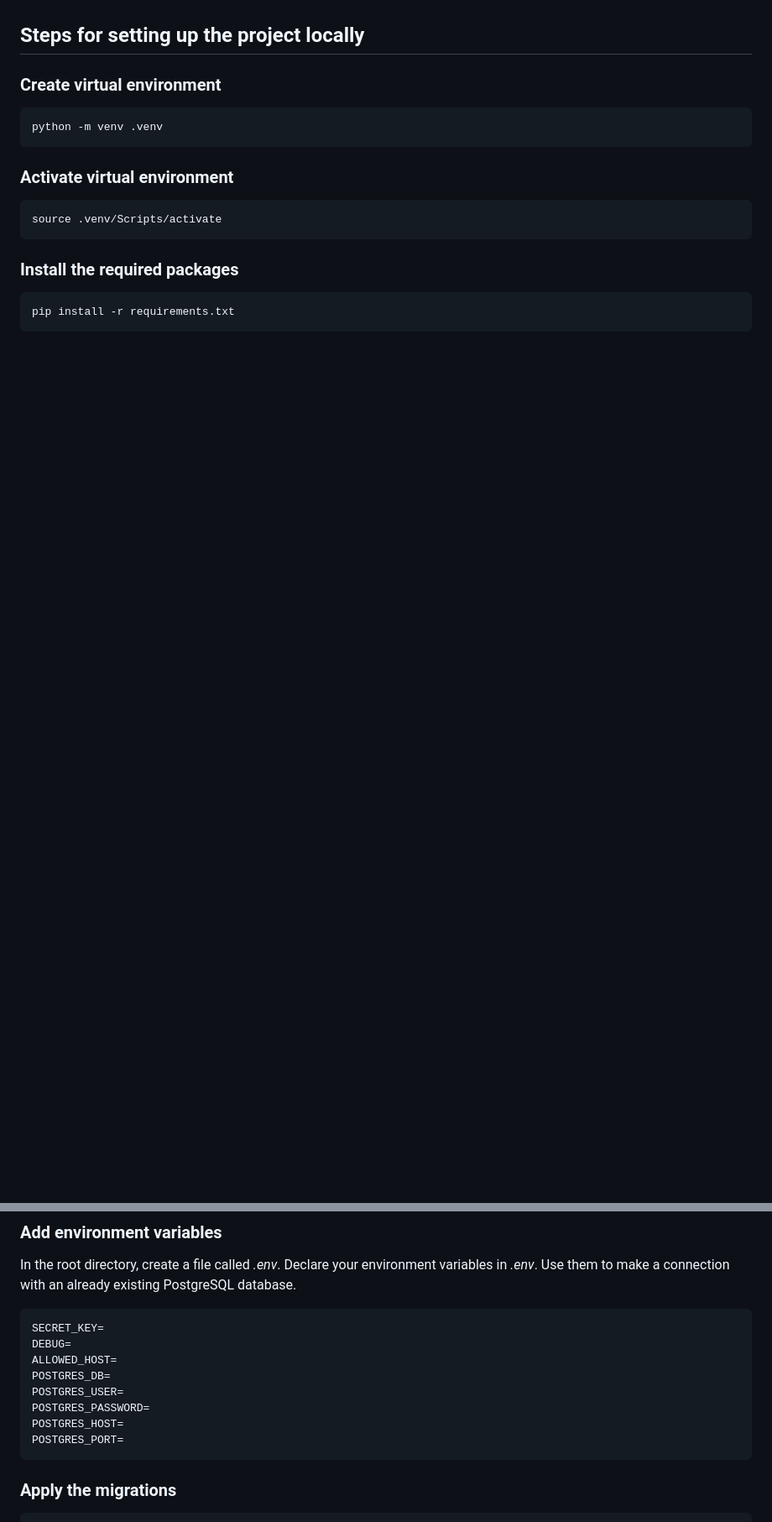
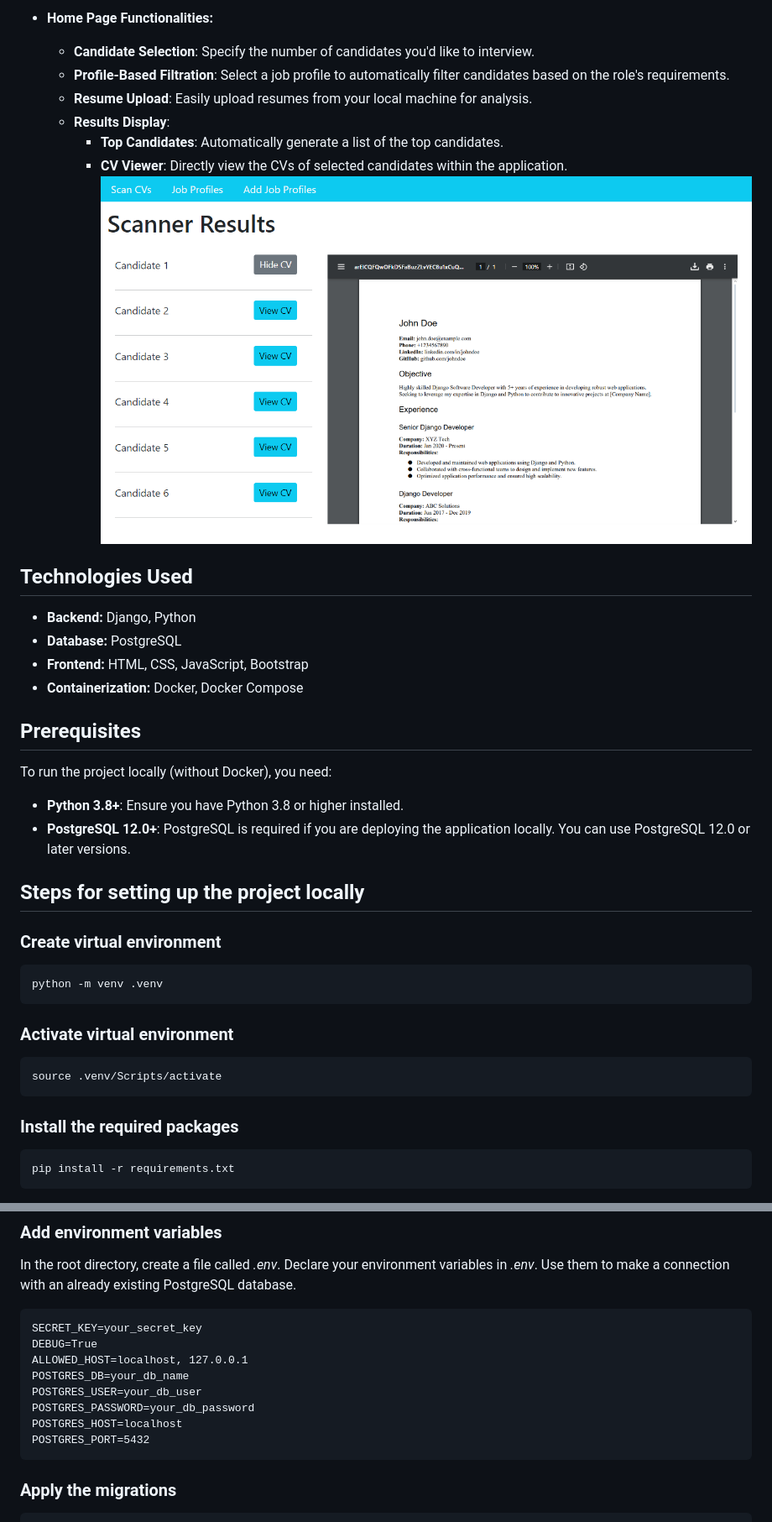
Before and after one commit to CostiVoicu/CV-Scanner, a Markdown page: README.md, 2 parts joined by grey strips. Shown: that part at 84% size. Drawn GitHub-style; pictures changed too: screenshots/results-display.png (added); blank space fills up the shorter version.

Commit message:
Update README file Add screenshots Change names of two buttons

````diff
--- a/README.md
+++ b/README.md
@@ -12,3 +42,25 @@
+- **Home Page Functionalities:**
+  - **Candidate Selection**: Specify the number of candidates you'd like to interview.
+  - **Profile-Based Filtration**: Select a job profile to automatically filter candidates based on the role's requirements.
+  - **Resume Upload**: Easily upload resumes from your local machine for analysis.
+  - **Results Display**:
+    - **Top Candidates**: Automatically generate a list of the top candidates.
+    - **CV Viewer**: Directly view the CVs of selected candidates within the application.
+    ![Results Display Screenshot](screenshots/results-display.png)
+
+## Technologies Used
+
+- **Backend:** Django, Python
+- **Database:** PostgreSQL
+- **Frontend:** HTML, CSS, JavaScript, Bootstrap
+- **Containerization:** Docker, Docker Compose
+
+## Prerequisites
+
+To run the project locally (without Docker), you need:
+
+- **Python 3.8+**: Ensure you have Python 3.8 or higher installed.
+- **PostgreSQL 12.0+**: PostgreSQL is required if you are deploying the application locally. You can use PostgreSQL 12.0 or later versions.
 
 ## Steps for setting up the project locally
 
@@ -31,14 +83,14 @@ pip install -r requirements.txt
 In the root directory, create a file called *.env*.
 Declare your environment variables in *.env*. Use them to make a connection with an already existing PostgreSQL database.
 ```
-SECRET_KEY=
-DEBUG=
-ALLOWED_HOST=
-POSTGRES_DB=
-POSTGRES_USER=
-POSTGRES_PASSWORD=
-POSTGRES_HOST=
-POSTGRES_PORT=
+SECRET_KEY=your_secret_key
+DEBUG=True
+ALLOWED_HOST=localhost, 127.0.0.1
+POSTGRES_DB=your_db_name
+POSTGRES_USER=your_db_user
+POSTGRES_PASSWORD=your_db_password
+POSTGRES_HOST=localhost
+POSTGRES_PORT=5432
 ```
 
 ### Apply the migrations
````
Also changed, not shown: other parts of README.md (+54 -0 lines), screenshots/add-job-profile.png (added), screenshots/edit-job-profile.png (added), screenshots/homepage.png (added), screenshots/job-profile-details.png (added), screenshots/job-profiles-page.png (added), 2 other files.
